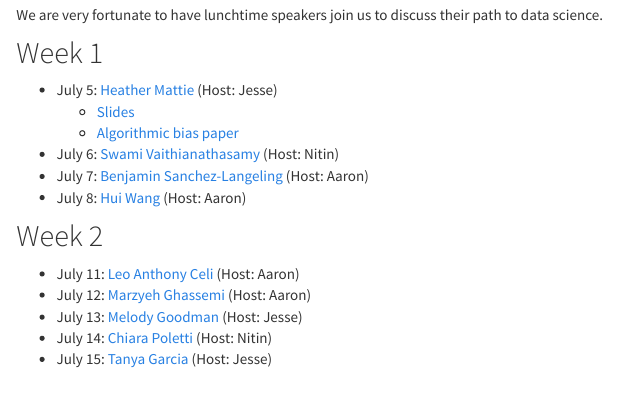
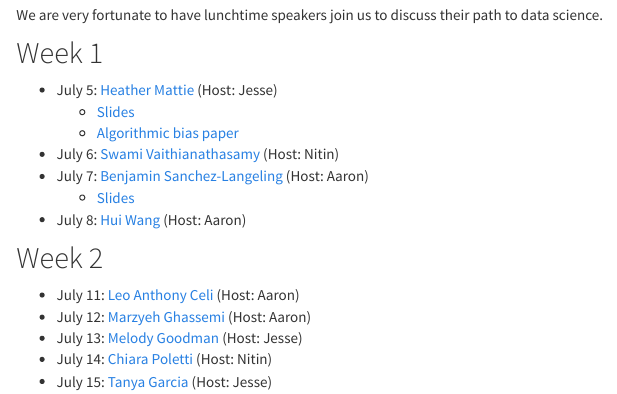
Before and after one commit to jlgrons/CELEHS-DSinA, an R Markdown document (speakers.Rmd): the page in a window 1100 px wide, from 220 px down. The pictures show the output file speakers.html that the author committed with the source, opened offline; library style sheets and scripts come from the installed R packages.

Commit message:
Add slides.

```diff
--- a/speakers.Rmd
+++ b/speakers.Rmd
@@ -14,6 +14,7 @@ We are very fortunate to have lunchtime speakers join us to discuss their path t
   * [Algorithmic bias paper](https://www.ncbi.nlm.nih.gov/pmc/articles/PMC6875681/)
 * July 6: [Swami Vaithianathasamy](https://www.linkedin.com/in/swaminathan-v-2b71332) (Host: Nitin)
 * July 7: [Benjamin Sanchez-Langeling](https://www.linkedin.com/in/benjamin-sanchez-lengeling-6879a68a) (Host: Aaron)
+  * [Slides](hhttps://github.com/jlgrons/CELEHS-DSinA/blob/main/Documents/B_Sanchez-Lengeling_Slides.pdf)
 * July 8: [Hui Wang](https://theorg.com/org/paypal/org-chart/hui-wang) (Host: Aaron)
 
 ## Week 2
```
Also changed, not shown: index.html, speakers.html.
